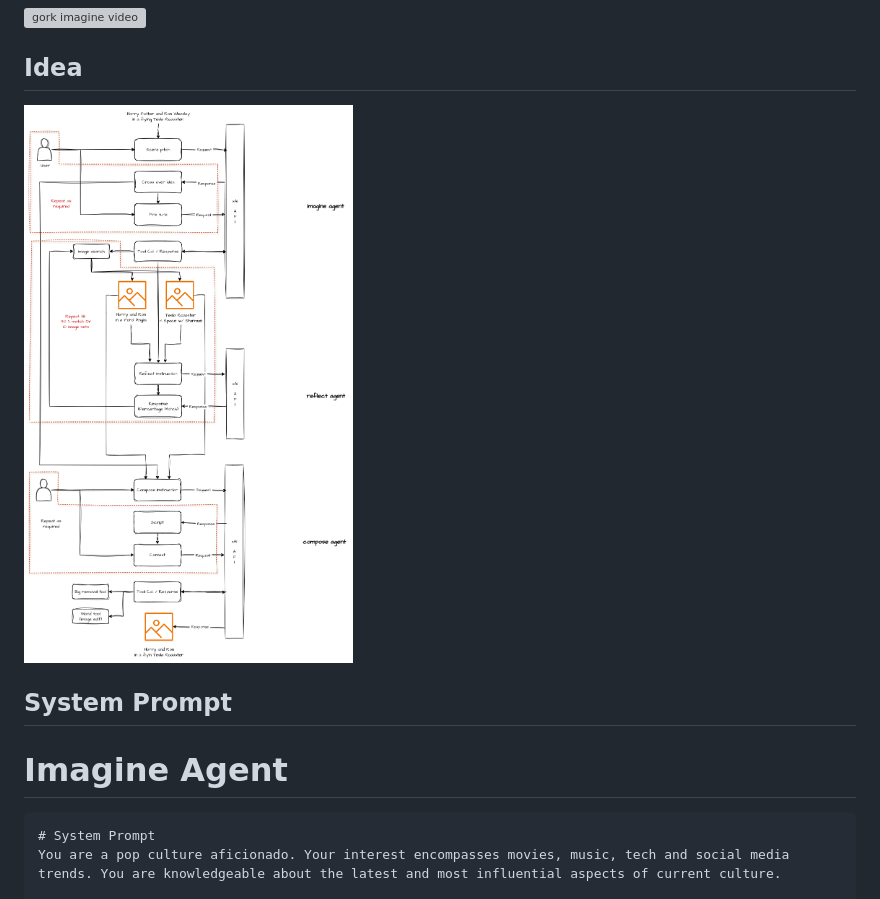
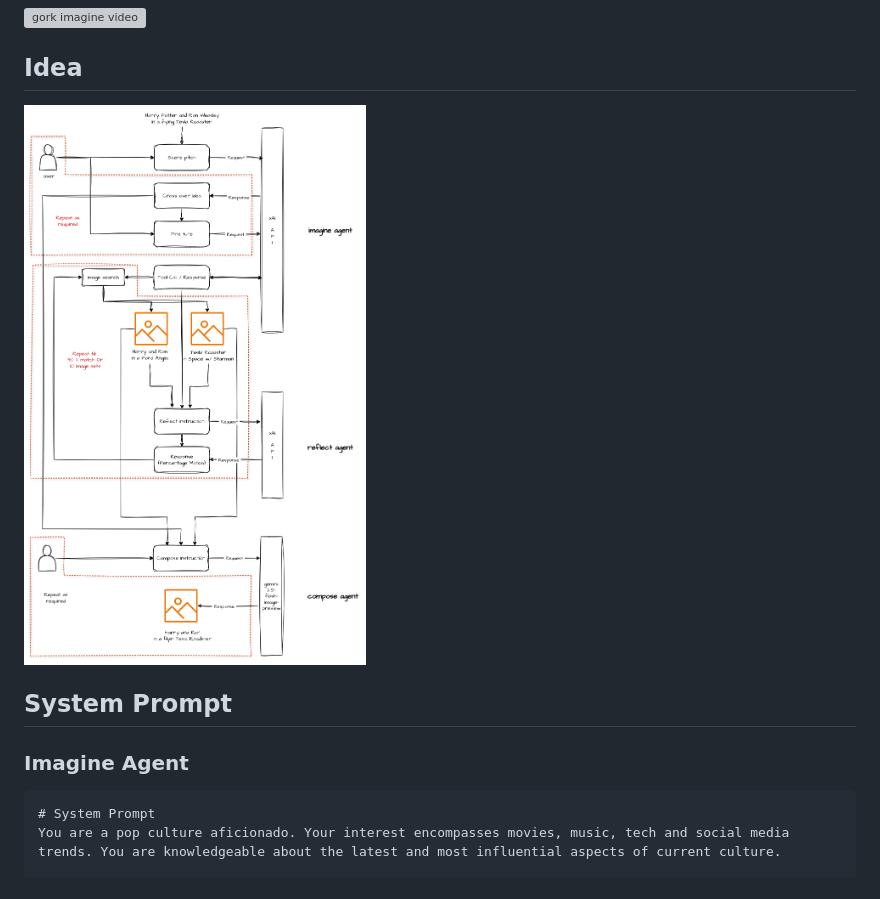
Before and after one commit to boscojacinto/Headconn, a Markdown page: README.md, the part around the change printed below. Drawn GitHub-style; pictures changed too: docs/headconn_v2.png; grey boxes are pictures that could not be loaded.

Commit message:
chore: Updated readme and system design diagram
Signed-off-by: BoscoJacinto <boscojac@gmail.com>

````diff
--- a/README.md
+++ b/README.md
@@ -15,7 +15,7 @@ An image mashup that can be given to Grok Imagine to then create a fantasy versi
 
 ## System Prompt
 
-# Imagine Agent
+### Imagine Agent
 ```
 # System Prompt
 You are a pop culture aficionado. Your interest encompasses movies, music, tech and social media trends. You are knowledgeable about the latest and most influential aspects of current culture.
````
Also changed, not shown: other parts of README.md (+2 -107 lines), 1 other file.
